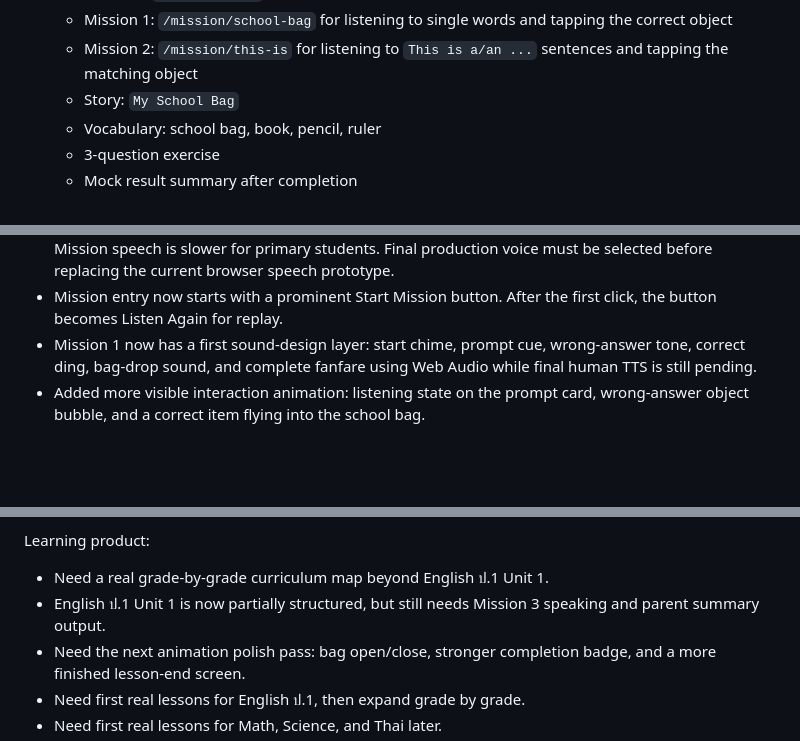
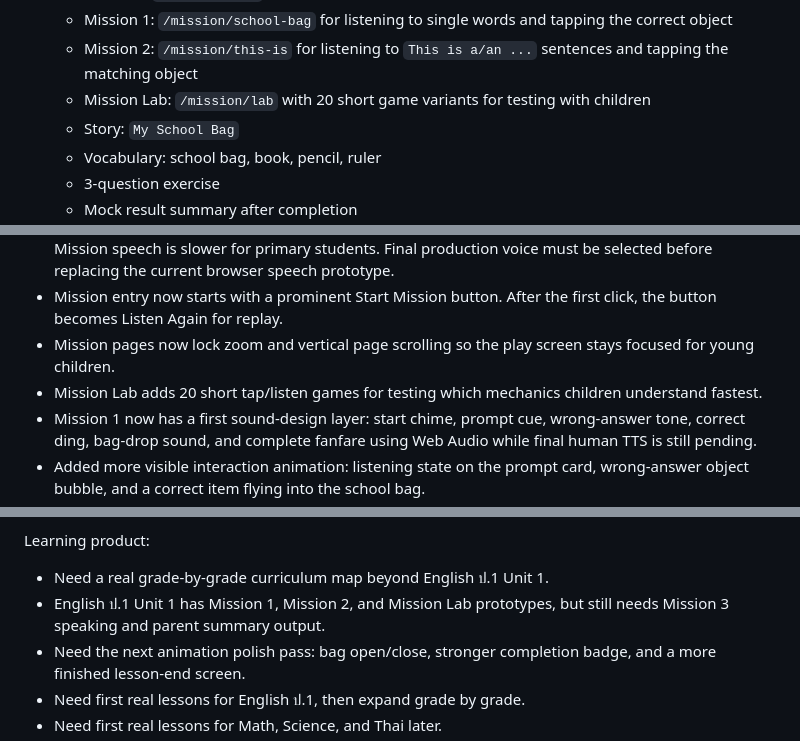
Before and after one commit to mankungp/101future-academy, a Markdown page: PROJECT_STATUS.md, 3 parts joined by grey strips. Rendered like a GitHub page; blank space fills up the shorter version.

```diff
--- a/PROJECT_STATUS.md
+++ b/PROJECT_STATUS.md
@@ -47,6 +47,7 @@ Done:
   - Unit title: `My School Bag`
   - Mission 1: `/mission/school-bag` for listening to single words and tapping the correct object
   - Mission 2: `/mission/this-is` for listening to `This is a/an ...` sentences and tapping the matching object
+  - Mission Lab: `/mission/lab` with 20 short game variants for testing with children
   - Story: `My School Bag`
   - Vocabulary: school bag, book, pencil, ruler
   - 3-question exercise
@@ -58,6 +59,8 @@ Done:
 - Mission speech now uses more natural classroom phrases: wrong answers say "No, this is a/an ...", correct answers say "Yes, correct", and restart reads the first prompt again.
 - Correct-answer timing now keeps the reward popup longer and waits before reading the next prompt. Mission speech is slower for primary students. Final production voice must be selected before replacing the current browser speech prototype.
 - Mission entry now starts with a prominent Start Mission button. After the first click, the button becomes Listen Again for replay.
+- Mission pages now lock zoom and vertical page scrolling so the play screen stays focused for young children.
+- Mission Lab adds 20 short tap/listen games for testing which mechanics children understand fastest.
 - Mission 1 now has a first sound-design layer: start chime, prompt cue, wrong-answer tone, correct ding, bag-drop sound, and complete fanfare using Web Audio while final human TTS is still pending.
 - Added more visible interaction animation: listening state on the prompt card, wrong-answer object bubble, and a correct item flying into the school bag.
 - English ป.1 Unit 1 source doc exists at `ENGLISH_P1_UNIT1.md`.
@@ -88,7 +91,7 @@ Payment:
 Learning product:
 
 - Need a real grade-by-grade curriculum map beyond English ป.1 Unit 1.
-- English ป.1 Unit 1 is now partially structured, but still needs Mission 3 speaking and parent summary output.
+- English ป.1 Unit 1 has Mission 1, Mission 2, and Mission Lab prototypes, but still needs Mission 3 speaking and parent summary output.
 - Need the next animation polish pass: bag open/close, stronger completion badge, and a more finished lesson-end screen.
 - Need first real lessons for English ป.1, then expand grade by grade.
 - Need first real lessons for Math, Science, and Thai later.
```
Also changed, not shown: other parts of PROJECT_STATUS.md (+1 -1 lines).
